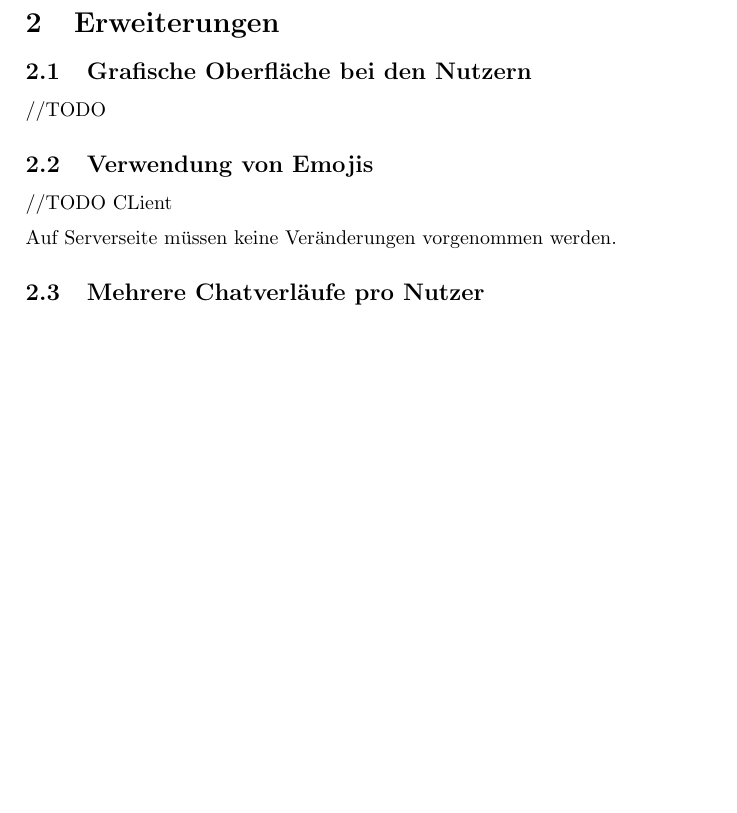
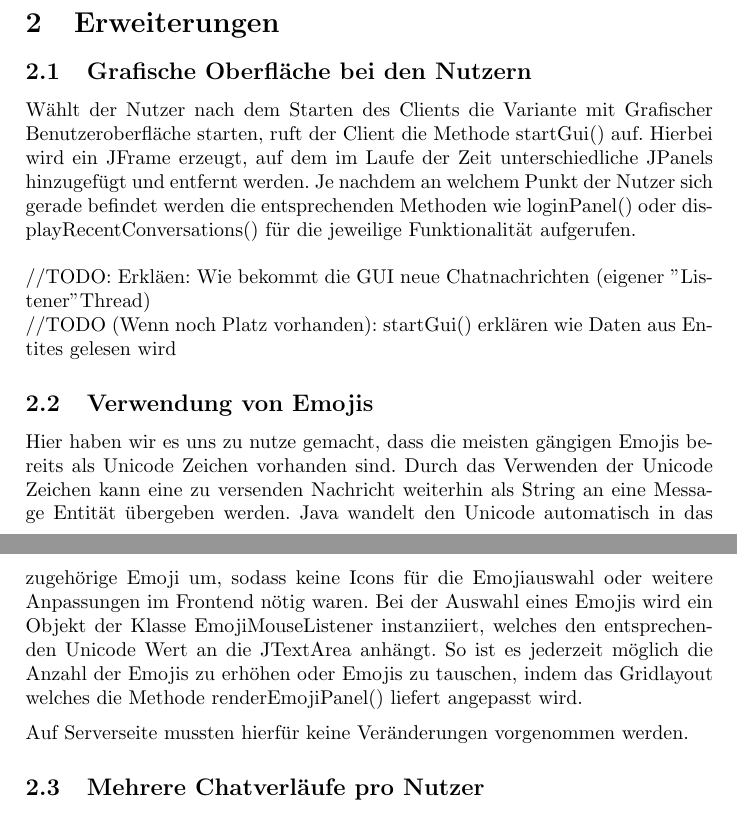
Before and after one commit to DHBWMannheim/vs-chat, a LaTeX document (docs/docs.tex, which reads docs/erweiterungen.tex): part of page 3 of 5 before the commit and two parts of pages 3 and 4 of 6 after it, the two joined at a grey line, cut so that both start at the same text, the shorter picture padded with empty space. Compiled offline with pdfLaTeX.

Commit message:
Added some information about GUI

```diff
--- a/docs/erweiterungen.tex
+++ b/docs/erweiterungen.tex
@@ -1,12 +1,13 @@
 % !TEX root = ./docs.tex
 
 \subsection{Grafische Oberfläche bei den Nutzern}
-//TODO
+Wählt der Nutzer nach dem Starten des Clients die Variante mit Grafischer Benutzeroberfläche starten, ruft der Client die Methode startGui() auf. Hierbei wird ein JFrame erzeugt, auf dem im Laufe der Zeit unterschiedliche JPanels hinzugefügt und entfernt werden. Je nachdem an welchem Punkt der Nutzer sich gerade befindet werden die entsprechenden Methoden wie loginPanel() oder displayRecentConversations() für die jeweilige Funktionalität aufgerufen. \\ \\
+//TODO: Erkläen: Wie bekommt die GUI neue Chatnachrichten (eigener "Listener" Thread) \\
+//TODO (Wenn noch Platz vorhanden): startGui() erklären wie Daten aus Entites gelesen wird
+\subsection{Verwendung von Emojis}
+Hier haben wir es uns zu nutze gemacht, dass die meisten gängigen Emojis bereits als Unicode Zeichen vorhanden sind. Durch das Verwenden der Unicode Zeichen kann eine zu versenden Nachricht weiterhin als String an eine Message Entität übergeben werden. Java wandelt den Unicode automatisch in das zugehörige Emoji um, sodass keine Icons für die Emojiauswahl oder weitere Anpassungen im Frontend nötig waren. Bei der Auswahl eines Emojis wird ein Objekt der Klasse EmojiMouseListener instanziiert, welches den entsprechenden Unicode Wert an die JTextArea anhängt. So ist es jederzeit möglich die Anzahl der Emojis zu erhöhen oder Emojis zu tauschen, indem das Gridlayout welches die Methode renderEmojiPanel() liefert angepasst wird.
 
-\subsection{Verwendung von Emojis}
-//TODO CLient
-
-Auf Serverseite müssen keine Veränderungen vorgenommen werden.
+Auf Serverseite mussten hierfür keine Veränderungen vorgenommen werden.
 
 \subsection{Mehrere Chatverläufe pro Nutzer}
 //TODO
```
Also changed, not shown: docs/docs.pdf.
